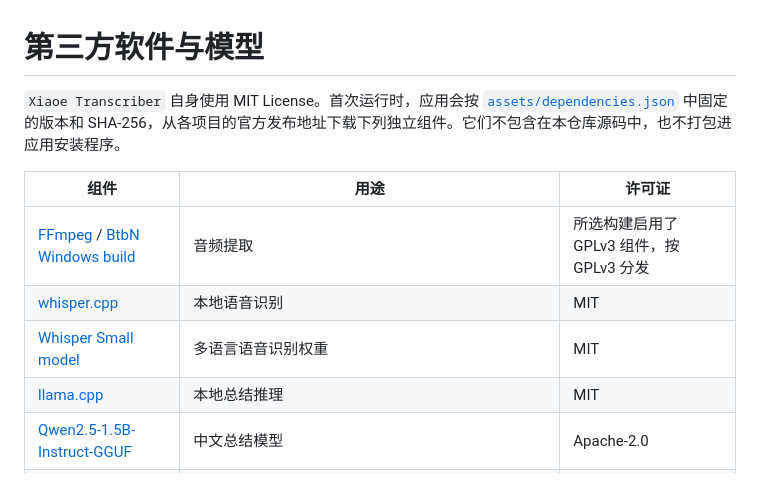
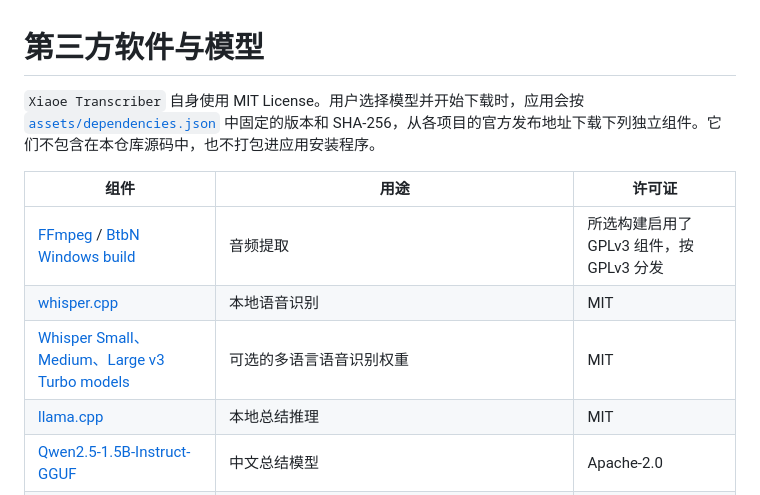
Before and after one commit to cheng-yi-cc/Xiaoe-Transcriber, a Markdown page: THIRD_PARTY_NOTICES.md, the part around the change. Drawn GitHub-style.

```diff
--- a/THIRD_PARTY_NOTICES.md
+++ b/THIRD_PARTY_NOTICES.md
@@ -1,13 +1,13 @@
 # 第三方软件与模型
 
-`Xiaoe Transcriber` 自身使用 MIT License。首次运行时，应用会按
+`Xiaoe Transcriber` 自身使用 MIT License。用户选择模型并开始下载时，应用会按
 [`assets/dependencies.json`](assets/dependencies.json) 中固定的版本和 SHA-256，从各项目的官方发布地址下载下列独立组件。它们不包含在本仓库源码中，也不打包进应用安装程序。
 
 | 组件 | 用途 | 许可证 |
 | --- | --- | --- |
 | [FFmpeg](https://ffmpeg.org/) / [BtbN Windows build](https://github.com/BtbN/FFmpeg-Builds) | 音频提取 | 所选构建启用了 GPLv3 组件，按 GPLv3 分发 |
 | [whisper.cpp](https://github.com/ggml-org/whisper.cpp) | 本地语音识别 | MIT |
-| [Whisper Small model](https://huggingface.co/ggerganov/whisper.cpp) | 多语言语音识别权重 | MIT |
+| [Whisper Small、Medium、Large v3 Turbo models](https://huggingface.co/ggerganov/whisper.cpp) | 可选的多语言语音识别权重 | MIT |
 | [llama.cpp](https://github.com/ggml-org/llama.cpp) | 本地总结推理 | MIT |
 | [Qwen2.5-1.5B-Instruct-GGUF](https://huggingface.co/Qwen/Qwen2.5-1.5B-Instruct-GGUF) | 中文总结模型 | Apache-2.0 |
 | [Electron](https://www.electronjs.org/) | Windows 桌面运行时 | MIT |
```
Also changed, not shown: README.md (+17 -13 lines), docs/app-preview.png, 16 other files.
